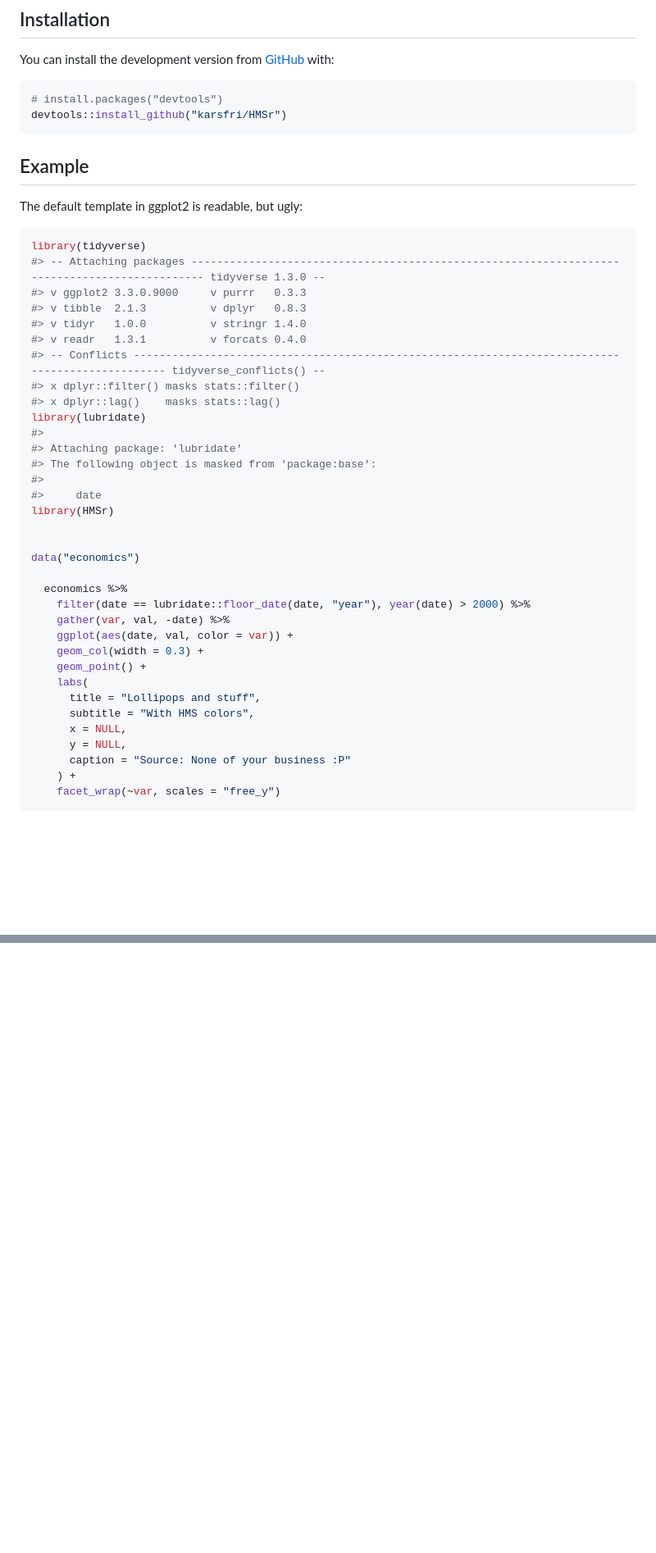
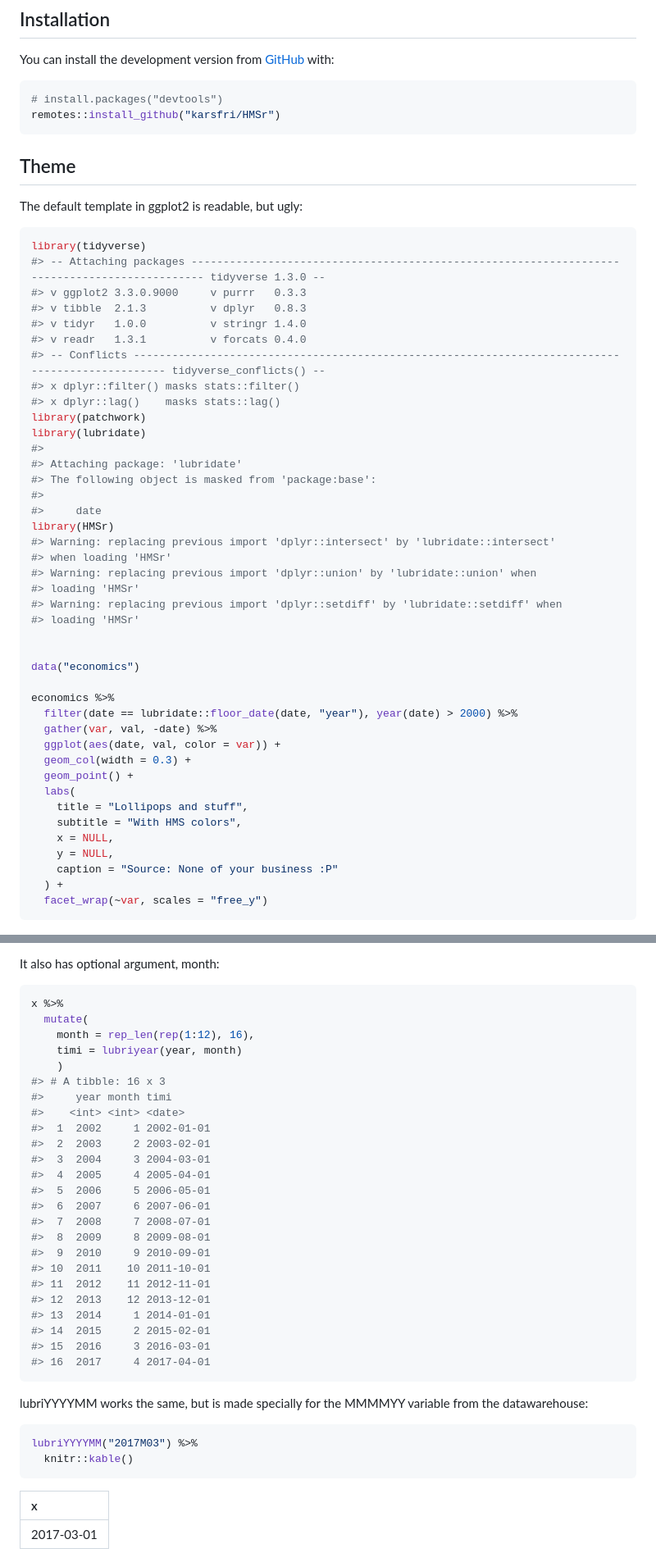
Before and after one commit to karsfri/HMSr, a Markdown page: README.md, 2 parts joined by grey strips. Shown: that part at 82% size. Drawn GitHub-style; blank space fills up the shorter version.

````diff
--- a/README.md
+++ b/README.md
@@ -17,10 +17,10 @@ You can install the development version from
 
 ``` r
 # install.packages("devtools")
-devtools::install_github("karsfri/HMSr")
+remotes::install_github("karsfri/HMSr")
 ```
 
-## Example
+## Theme
 
 The default template in ggplot2 is readable, but ugly:
 
@@ -34,6 +34,7 @@ library(tidyverse)
 #> -- Conflicts ------------------------------------------------------------------------------------------------- tidyverse_conflicts() --
 #> x dplyr::filter() masks stats::filter()
 #> x dplyr::lag()    masks stats::lag()
+library(patchwork)
 library(lubridate)
 #>
 #> Attaching package: 'lubridate'
@@ -41,24 +42,30 @@ library(lubridate)
 #>
 #>     date
 library(HMSr)
+#> Warning: replacing previous import 'dplyr::intersect' by 'lubridate::intersect'
+#> when loading 'HMSr'
+#> Warning: replacing previous import 'dplyr::union' by 'lubridate::union' when
+#> loading 'HMSr'
+#> Warning: replacing previous import 'dplyr::setdiff' by 'lubridate::setdiff' when
+#> loading 'HMSr'
 
 
 data("economics")
 
-  economics %>%
-    filter(date == lubridate::floor_date(date, "year"), year(date) > 2000) %>%
-    gather(var, val, -date) %>%
-    ggplot(aes(date, val, color = var)) +
-    geom_col(width = 0.3) +
-    geom_point() +
-    labs(
-      title = "Lollipops and stuff",
-      subtitle = "With HMS colors",
-      x = NULL,
-      y = NULL,
-      caption = "Source: None of your business :P"
-    ) +
-    facet_wrap(~var, scales = "free_y")
+economics %>%
+  filter(date == lubridate::floor_date(date, "year"), year(date) > 2000) %>%
+  gather(var, val, -date) %>%
+  ggplot(aes(date, val, color = var)) +
+  geom_col(width = 0.3) +
+  geom_point() +
+  labs(
+    title = "Lollipops and stuff",
+    subtitle = "With HMS colors",
+    x = NULL,
+    y = NULL,
+    caption = "Source: None of your business :P"
+  ) +
+  facet_wrap(~var, scales = "free_y")
 ```
 
 <img src="man/figures/README-example-1.png" width="100%" />
@@ -93,0 +134,40 @@ theme_set_hms()
+It also has optional argument, month:
+
+``` r
+x %>%
+  mutate(
+    month = rep_len(rep(1:12), 16),
+    timi = lubriyear(year, month)
+    )
+#> # A tibble: 16 x 3
+#>     year month timi
+#>    <int> <int> <date>
+#>  1  2002     1 2002-01-01
+#>  2  2003     2 2003-02-01
+#>  3  2004     3 2004-03-01
+#>  4  2005     4 2005-04-01
+#>  5  2006     5 2006-05-01
+#>  6  2007     6 2007-06-01
+#>  7  2008     7 2008-07-01
+#>  8  2009     8 2009-08-01
+#>  9  2010     9 2010-09-01
+#> 10  2011    10 2011-10-01
+#> 11  2012    11 2012-11-01
+#> 12  2013    12 2013-12-01
+#> 13  2014     1 2014-01-01
+#> 14  2015     2 2015-02-01
+#> 15  2016     3 2016-03-01
+#> 16  2017     4 2017-04-01
+```
+
+lubriYYYYMM works the same, but is made specially for the MMMMYY
+variable from the datawarehouse:
+
+``` r
+lubriYYYYMM("2017M03") %>%
+  knitr::kable()
+```
+
+| x          |
+| :--------- |
+| 2017-03-01 |
````
Also changed, not shown: other parts of README.md (+50 -17 lines), man/figures/README-cars-1.png, 3 other files.
